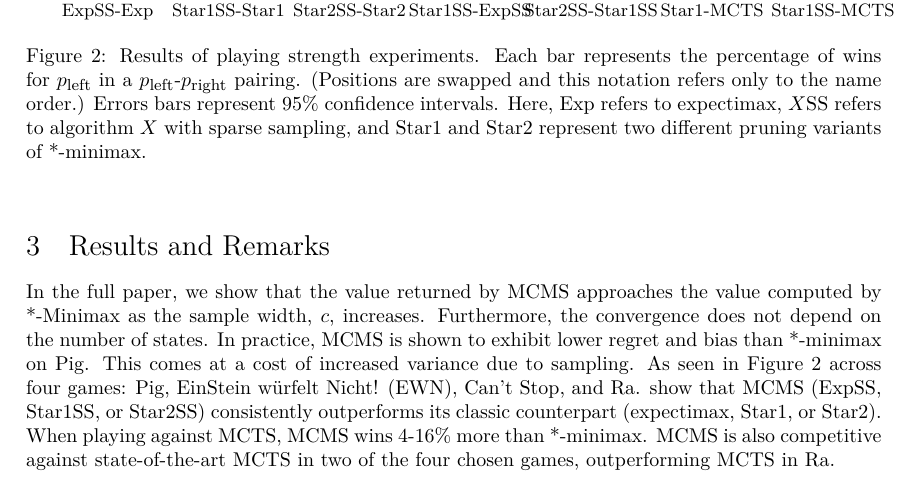
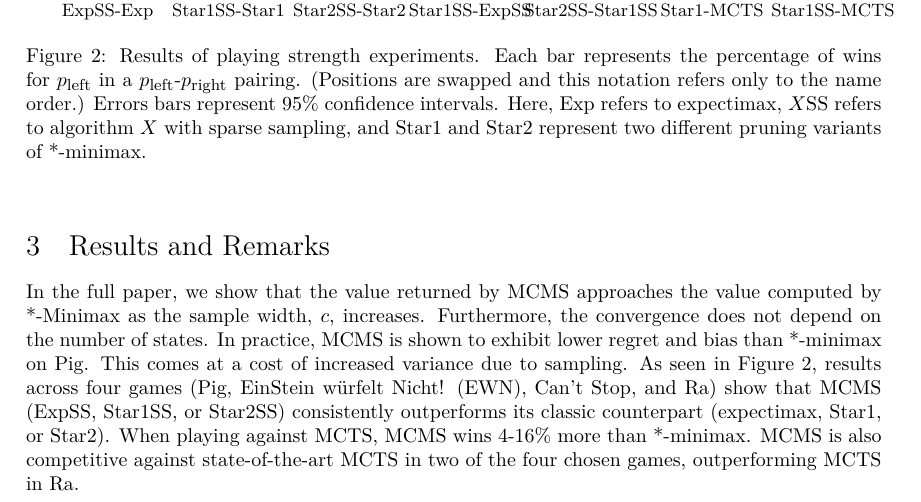
Before and after one commit to lanctot/mcms-bnaic, a LaTeX paper (mcms-bnaic.tex): part of page 2 of 3, cut so that both start at the same text. Compiled offline with LuaLaTeX.

Commit message:
fixed more typos

```diff
--- a/mcms-bnaic.tex
+++ b/mcms-bnaic.tex
@@ -281,7 +281,7 @@ by *-Minimax as the sample width, $c$, increases.
 Furthermore, the convergence does not depend on the number of states.
 In practice, MCMS is shown to exhibit lower regret and bias than *-minimax on Pig.
 This comes at a cost of increased variance due to sampling.
-As seen in Figure~\ref{fig:perf} across four games: Pig, EinStein w\"{u}rfelt Nicht! (EWN), Can't Stop, and Ra.
+As seen in Figure~\ref{fig:perf}, results across four games (Pig, EinStein w\"{u}rfelt Nicht! (EWN), Can't Stop, and Ra)
 show that MCMS (ExpSS, Star1SS, or Star2SS)
 consistently outperforms its classic counterpart (expectimax, Star1, or Star2).
 When playing against MCTS, MCMS wins 4-16\% more than *-minimax.
```
Also changed, not shown: mcms-bnaic.pdf.
